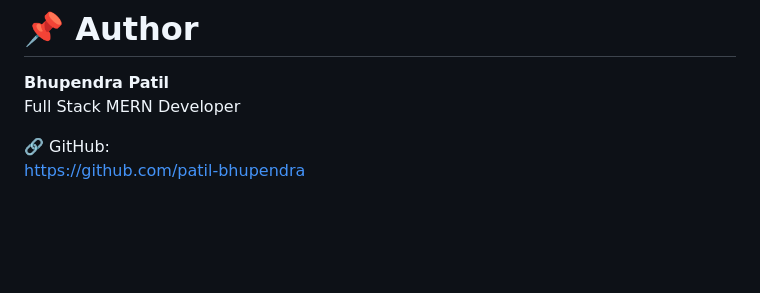
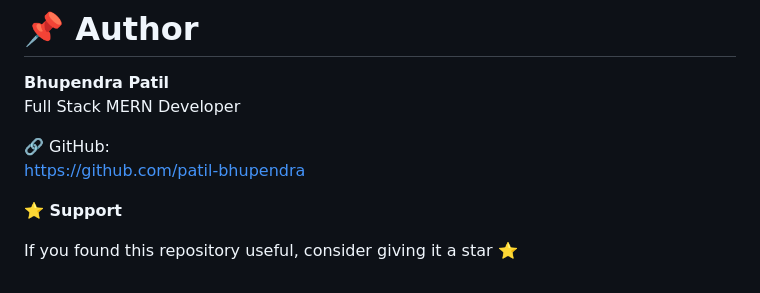
Before and after one commit to patil-bhupendra/javascript-practice, a Markdown page: README.md, the part around the change. Drawn GitHub-style; blank space fills up the shorter version.

```diff
--- a/README.md
+++ b/README.md
@@ -185,3 +185,7 @@ Full Stack MERN Developer
 
 🔗 GitHub:
 https://github.com/patil-bhupendra
+
+**⭐ Support**
+
+If you found this repository useful, consider giving it a star ⭐
```
